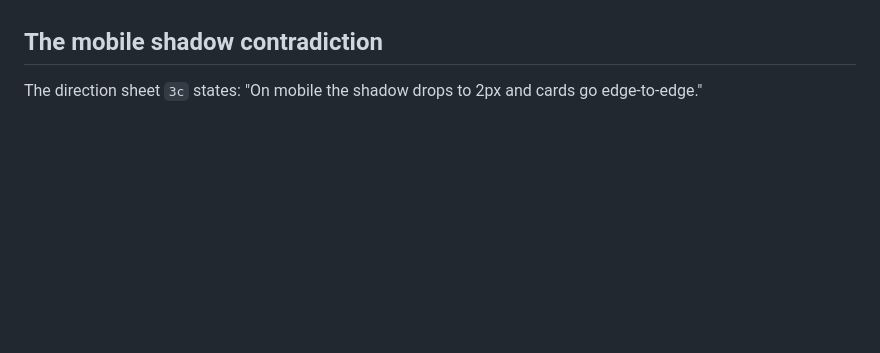
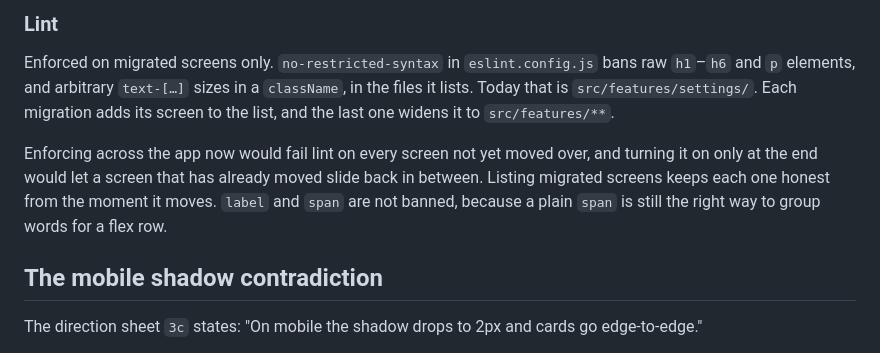
Before and after one commit to Theosaurus-Rex/nuzlocke-tracker, a Markdown page: docs/design/block-shadow.md, the part around one of its changes. Rendered like a GitHub page; blank space fills up the shorter version.

```diff
--- a/docs/design/block-shadow.md
+++ b/docs/design/block-shadow.md
@@ -168,3 +236,15 @@ pair among the drawn ten, and ink text clears WCAG AA on all eighteen, worst cas
+### Lint
+
+Enforced on migrated screens only. `no-restricted-syntax` in `eslint.config.js` bans raw `h1`–`h6`
+and `p` elements, and arbitrary `text-[…]` sizes in a `className`, in the files it lists. Today
+that is `src/features/settings/`. Each migration adds its screen to the list, and the last one
+widens it to `src/features/**`.
+
+Enforcing across the app now would fail lint on every screen not yet moved over, and turning it
+on only at the end would let a screen that has already moved slide back in between. Listing
+migrated screens keeps each one honest from the moment it moves. `label` and `span` are not
+banned, because a plain `span` is still the right way to group words for a flex row.
+
 ## The mobile shadow contradiction
 
 The direction sheet `3c` states: "On mobile the shadow drops to 2px and cards go edge-to-edge."
```
Also changed, not shown: other parts of docs/design/block-shadow.md (+68 -0 lines).
